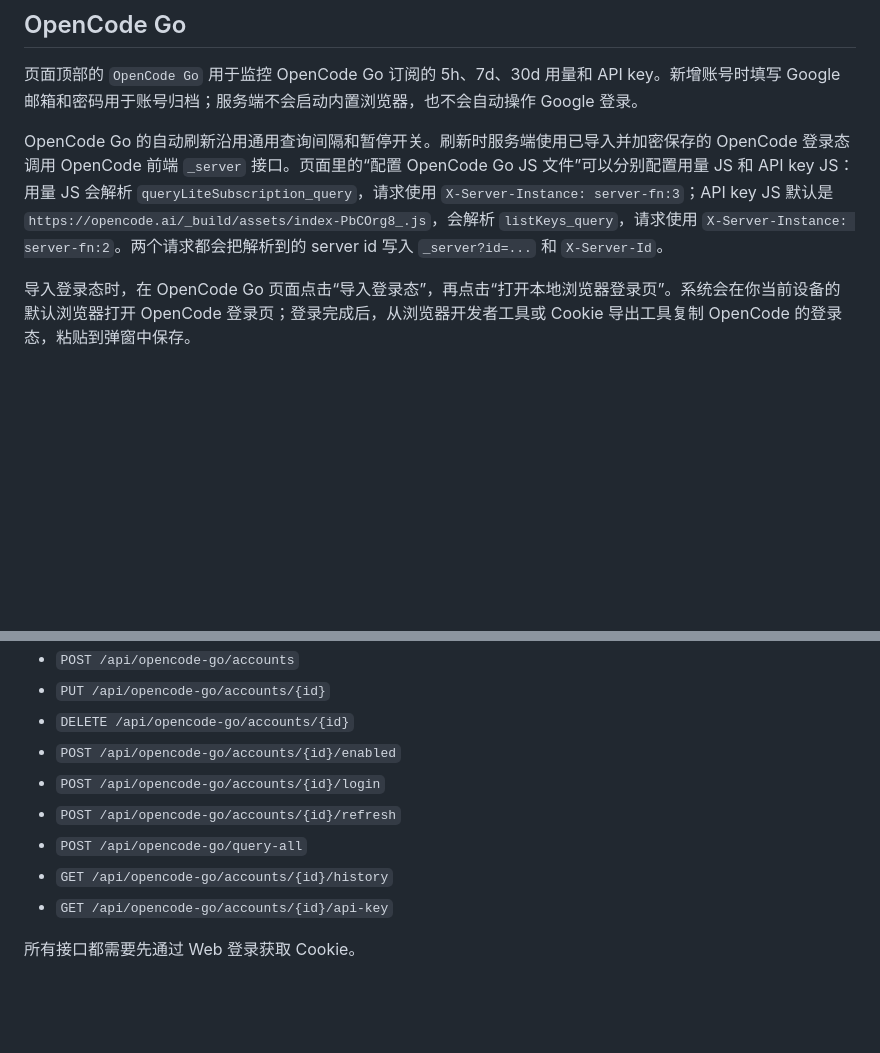
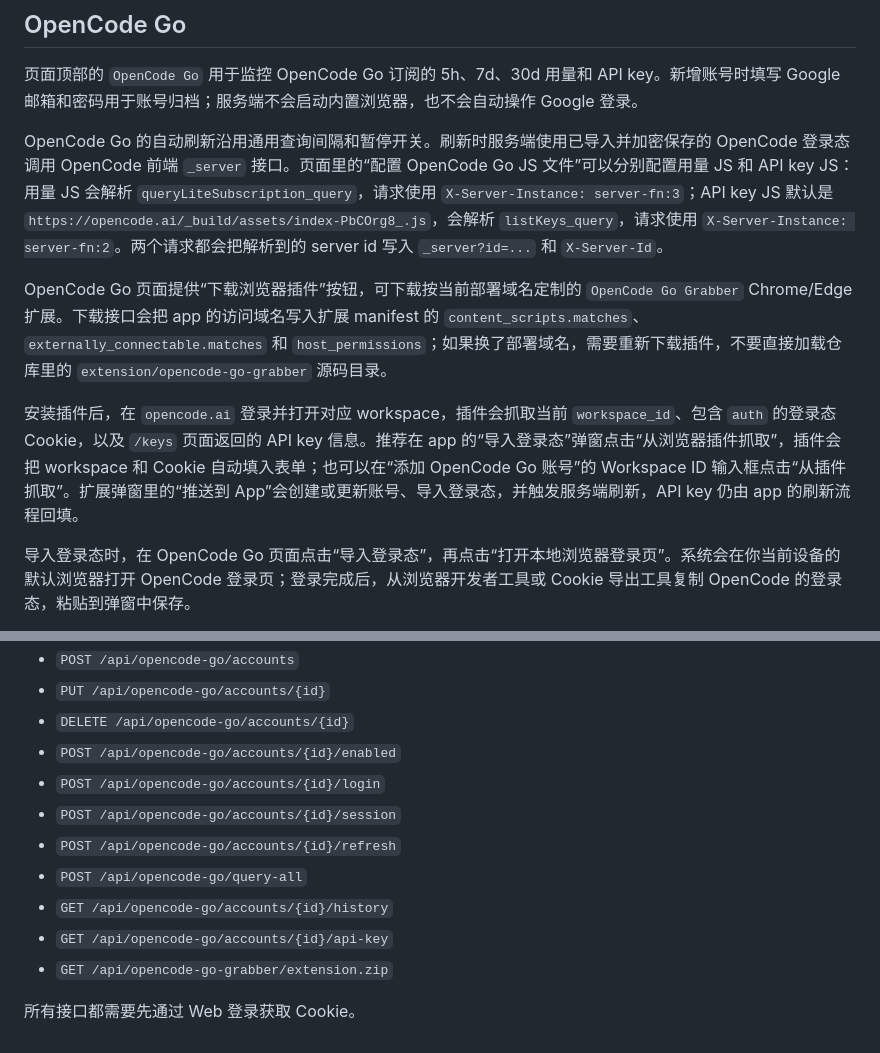
Before and after one commit to xianyvbang/price-monitoring, a Markdown page: README.md, 2 parts joined by grey strips. Drawn GitHub-style; blank space fills up the shorter version.

Commit message:
docs: add OpenCode Go browser extension docs

```diff
--- a/README.md
+++ b/README.md
@@ -102,6 +102,10 @@ JSON 示例：
 
 OpenCode Go 的自动刷新沿用通用查询间隔和暂停开关。刷新时服务端使用已导入并加密保存的 OpenCode 登录态调用 OpenCode 前端 `_server` 接口。页面里的“配置 OpenCode Go JS 文件”可以分别配置用量 JS 和 API key JS：用量 JS 会解析 `queryLiteSubscription_query`，请求使用 `X-Server-Instance: server-fn:3`；API key JS 默认是 `https://opencode.ai/_build/assets/index-PbCOrg8_.js`，会解析 `listKeys_query`，请求使用 `X-Server-Instance: server-fn:2`。两个请求都会把解析到的 server id 写入 `_server?id=...` 和 `X-Server-Id`。
 
+OpenCode Go 页面提供“下载浏览器插件”按钮，可下载按当前部署域名定制的 `OpenCode Go Grabber` Chrome/Edge 扩展。下载接口会把 app 的访问域名写入扩展 manifest 的 `content_scripts.matches`、`externally_connectable.matches` 和 `host_permissions`；如果换了部署域名，需要重新下载插件，不要直接加载仓库里的 `extension/opencode-go-grabber` 源码目录。
+
+安装插件后，在 `opencode.ai` 登录并打开对应 workspace，插件会抓取当前 `workspace_id`、包含 `auth` 的登录态 Cookie，以及 `/keys` 页面返回的 API key 信息。推荐在 app 的“导入登录态”弹窗点击“从浏览器插件抓取”，插件会把 workspace 和 Cookie 自动填入表单；也可以在“添加 OpenCode Go 账号”的 Workspace ID 输入框点击“从插件抓取”。扩展弹窗里的“推送到 App”会创建或更新账号、导入登录态，并触发服务端刷新，API key 仍由 app 的刷新流程回填。
+
 导入登录态时，在 OpenCode Go 页面点击“导入登录态”，再点击“打开本地浏览器登录页”。系统会在你当前设备的默认浏览器打开 OpenCode 登录页；登录完成后，从浏览器开发者工具或 Cookie 导出工具复制 OpenCode 的登录态，粘贴到弹窗中保存。
 
 弹窗支持两种内容：
@@ -138,9 +142,11 @@ Cookie: name=value; name2=value2
 - `DELETE /api/opencode-go/accounts/{id}`
 - `POST /api/opencode-go/accounts/{id}/enabled`
 - `POST /api/opencode-go/accounts/{id}/login`
+- `POST /api/opencode-go/accounts/{id}/session`
 - `POST /api/opencode-go/accounts/{id}/refresh`
 - `POST /api/opencode-go/query-all`
 - `GET /api/opencode-go/accounts/{id}/history`
 - `GET /api/opencode-go/accounts/{id}/api-key`
+- `GET /api/opencode-go-grabber/extension.zip`
 
 所有接口都需要先通过 Web 登录获取 Cookie。
```
